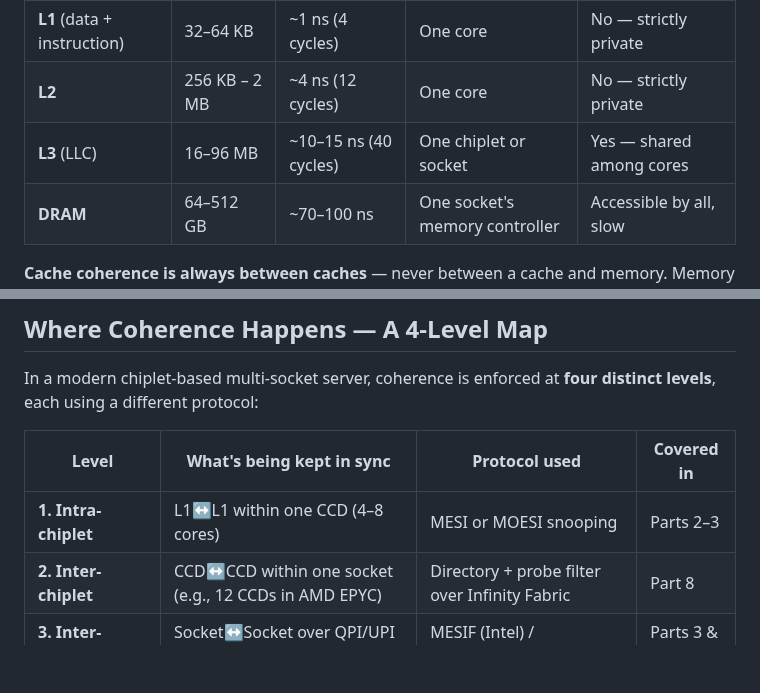
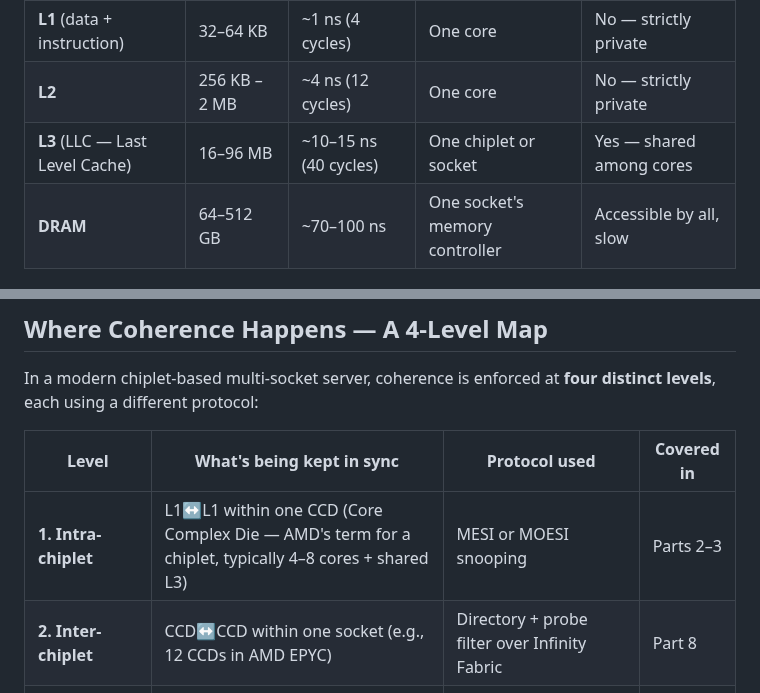
Before and after one commit to aaarrmiinnn/GW-ECE6125-parallel-computer-architecture, a Markdown page: lectures/06-cache-coherence/slides.md, 2 parts joined by grey strips. Rendered like a GitHub page; blank space fills up the shorter version.

Commit message:
Spell out LLC and CCD on first use in hierarchy slides
- LLC → 'LLC — Last Level Cache'
- CCD → 'CCD (Core Complex Die — AMD's term for a chiplet, typically 4–8 cores + shared L3)'

Co-Authored-By: Claude Opus 4.6 <noreply@anthropic.com>

```diff
--- a/lectures/06-cache-coherence/slides.md
+++ b/lectures/06-cache-coherence/slides.md
@@ -290,7 +290,7 @@ Before diving into protocols, let's ground ourselves in the **physical hardware*
 |-------|-------------|---------|----------|---------|
 | **L1** (data + instruction) | 32–64 KB | ~1 ns (4 cycles) | One core | No — strictly private |
 | **L2** | 256 KB – 2 MB | ~4 ns (12 cycles) | One core | No — strictly private |
-| **L3** (LLC) | 16–96 MB | ~10–15 ns (40 cycles) | One chiplet or socket | Yes — shared among cores |
+| **L3** (LLC — Last Level Cache) | 16–96 MB | ~10–15 ns (40 cycles) | One chiplet or socket | Yes — shared among cores |
 | **DRAM** | 64–512 GB | ~70–100 ns | One socket's memory controller | Accessible by all, slow |
 
 **Cache coherence is always between caches** — never between a cache and memory. Memory is just the backing store: it gets written to when dirty data is evicted, not as part of the protocol itself.
@@ -307,7 +307,7 @@ In a modern chiplet-based multi-socket server, coherence is enforced at **four d
 
 | Level | What's being kept in sync | Protocol used | Covered in |
 |-------|--------------------------|---------------|------------|
-| **1. Intra-chiplet** | L1↔L1 within one CCD (4–8 cores) | MESI or MOESI snooping | Parts 2–3 |
+| **1. Intra-chiplet** | L1↔L1 within one CCD (Core Complex Die — AMD's term for a chiplet, typically 4–8 cores + shared L3) | MESI or MOESI snooping | Parts 2–3 |
 | **2. Inter-chiplet** | CCD↔CCD within one socket (e.g., 12 CCDs in AMD EPYC) | Directory + probe filter over Infinity Fabric | Part 8 |
 | **3. Inter-socket** | Socket↔Socket over QPI/UPI (Intel) or xGMI (AMD) | MESIF (Intel) / MOESI+directory (AMD) | Parts 3 & 6 |
 | **4. Device coherence** | CPU↔GPU, CPU↔FPGA, CPU↔CXL memory expander | CXL.cache / CXL.mem protocols | Parts 7–8 |
```
